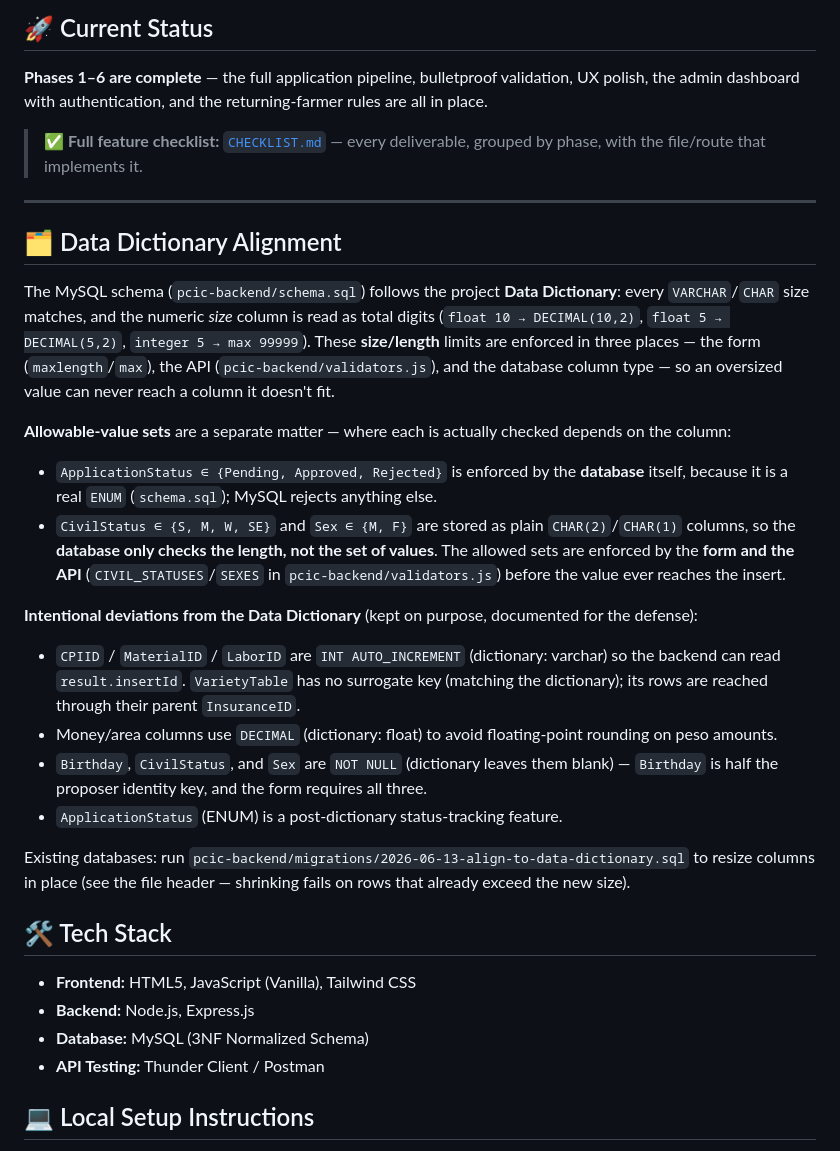
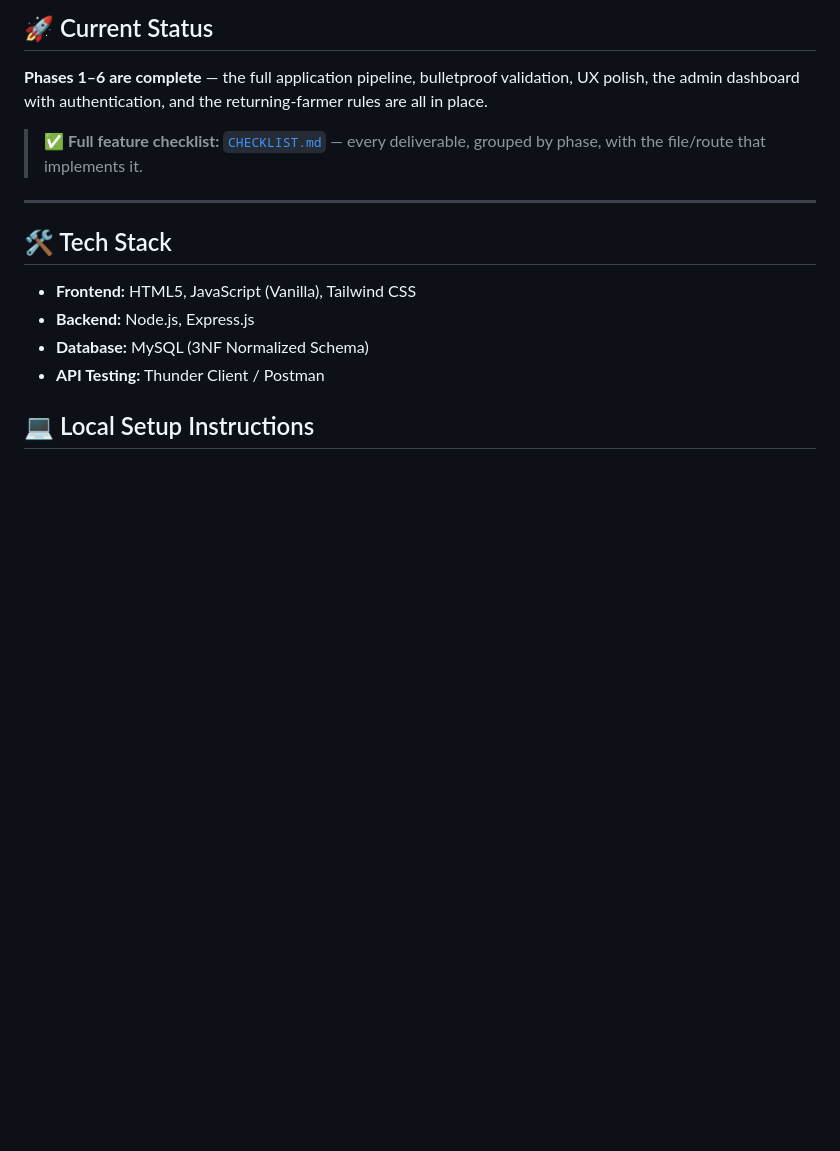
Before and after one commit to XJBalmeo/Agri-Insurance, a Markdown page: README.md, the part around the change. Drawn GitHub-style; blank space fills up the shorter version.

Commit message:
docs: remove Data Dictionary Alignment section from README

```diff
--- a/README.md
+++ b/README.md
@@ -11,22 +11,6 @@ A full-stack web application designed to digitize and streamline the application
 > ✅ **Full feature checklist:** [`CHECKLIST.md`](CHECKLIST.md) — every deliverable, grouped by phase, with the file/route that implements it.
 
 ---
-
-## 🗂️ Data Dictionary Alignment
-
-The MySQL schema (`pcic-backend/schema.sql`) follows the project **Data Dictionary**: every `VARCHAR`/`CHAR` size matches, and the numeric *size* column is read as total digits (`float 10 → DECIMAL(10,2)`, `float 5 → DECIMAL(5,2)`, `integer 5 → max 99999`). These **size/length** limits are enforced in three places — the form (`maxlength`/`max`), the API (`pcic-backend/validators.js`), and the database column type — so an oversized value can never reach a column it doesn't fit.
-
-**Allowable-value sets** are a separate matter — where each is actually checked depends on the column:
-- `ApplicationStatus ∈ {Pending, Approved, Rejected}` is enforced by the **database** itself, because it is a real `ENUM` (`schema.sql`); MySQL rejects anything else.
-- `CivilStatus ∈ {S, M, W, SE}` and `Sex ∈ {M, F}` are stored as plain `CHAR(2)`/`CHAR(1)` columns, so the **database only checks the length, not the set of values**. The allowed sets are enforced by the **form and the API** (`CIVIL_STATUSES`/`SEXES` in `pcic-backend/validators.js`) before the value ever reaches the insert.
-
-**Intentional deviations from the Data Dictionary** (kept on purpose, documented for the defense):
-- `CPIID` / `MaterialID` / `LaborID` are `INT AUTO_INCREMENT` (dictionary: varchar) so the backend can read `result.insertId`. `VarietyTable` has no surrogate key (matching the dictionary); its rows are reached through their parent `InsuranceID`.
-- Money/area columns use `DECIMAL` (dictionary: float) to avoid floating-point rounding on peso amounts.
-- `Birthday`, `CivilStatus`, and `Sex` are `NOT NULL` (dictionary leaves them blank) — `Birthday` is half the proposer identity key, and the form requires all three.
-- `ApplicationStatus` (ENUM) is a post-dictionary status-tracking feature.
-
-Existing databases: run `pcic-backend/migrations/2026-06-13-align-to-data-dictionary.sql` to resize columns in place (see the file header — shrinking fails on rows that already exceed the new size).
 
 ## 🛠️ Tech Stack
 * **Frontend:** HTML5, JavaScript (Vanilla), Tailwind CSS
```
